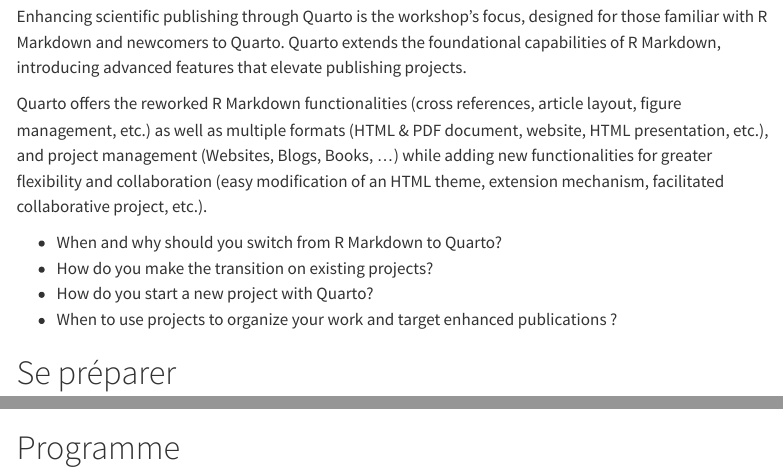
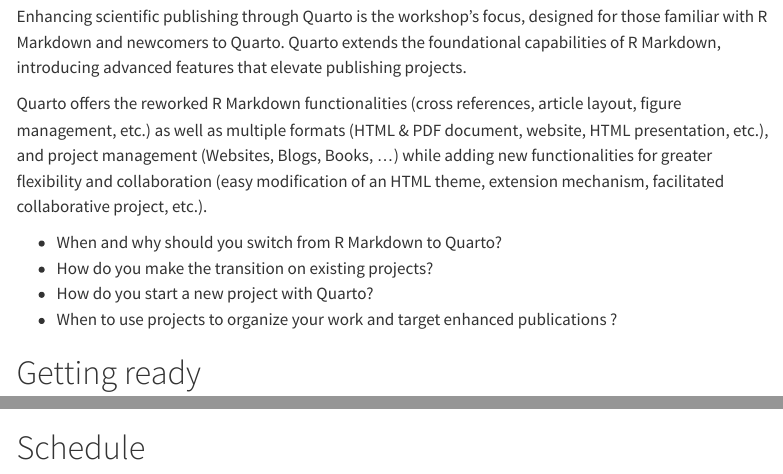
Before and after one commit to cderv/user2024-tutorial-quarto, a Quarto document (index.qmd): the page in a window 1100 px wide, from 470 px down, and a second part further down, joined at a grey line. Rendered offline with R 4.5, knitr and Pandoc in place of Quarto, with nearby package versions; menus at the side of the page are left out.

Commit message:
Translation

```diff
--- a/index.qmd
+++ b/index.qmd
@@ -30,13 +30,13 @@
 
 
 
-# Se préparer
+# Getting ready
 
 {{< fa book >}} [Documents to read](preparation.qmd) so that you are ready for the workshop and can use the examples and do the exercises.
 
-# Programme
+# Schedule
 
-::: programme
+::: schedule
 -   {{< fa dna >}} Quarto: An evolution of R Markdown?
 
 -   {{< fa recycle >}} How do I switch from R Markdown to Quarto?
```
